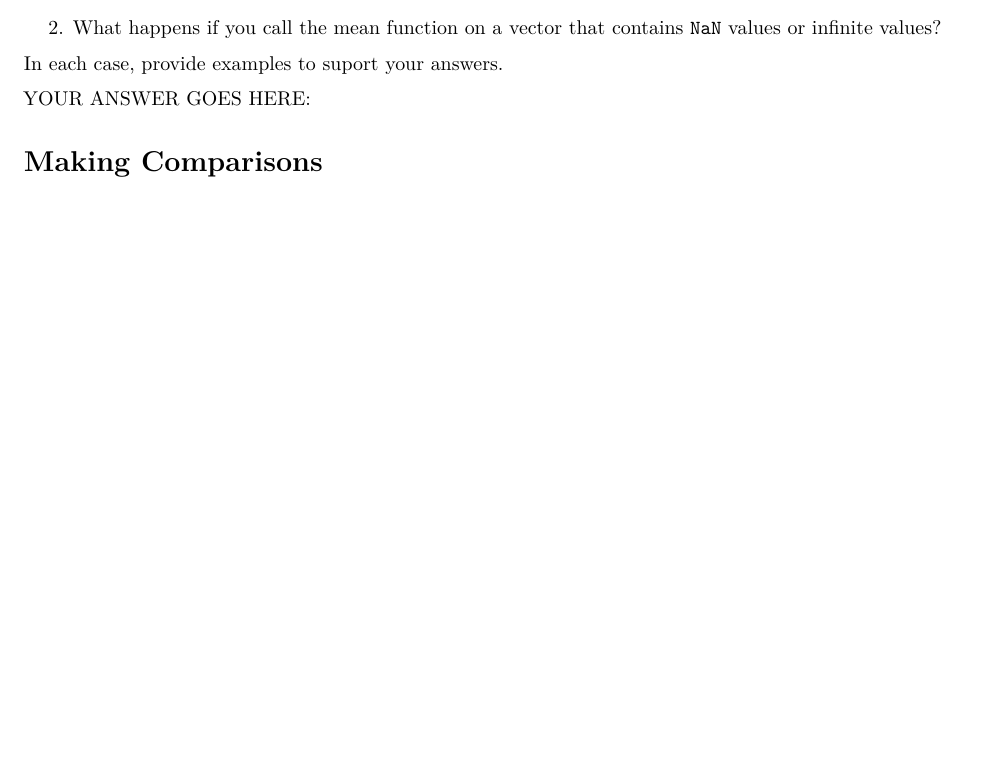
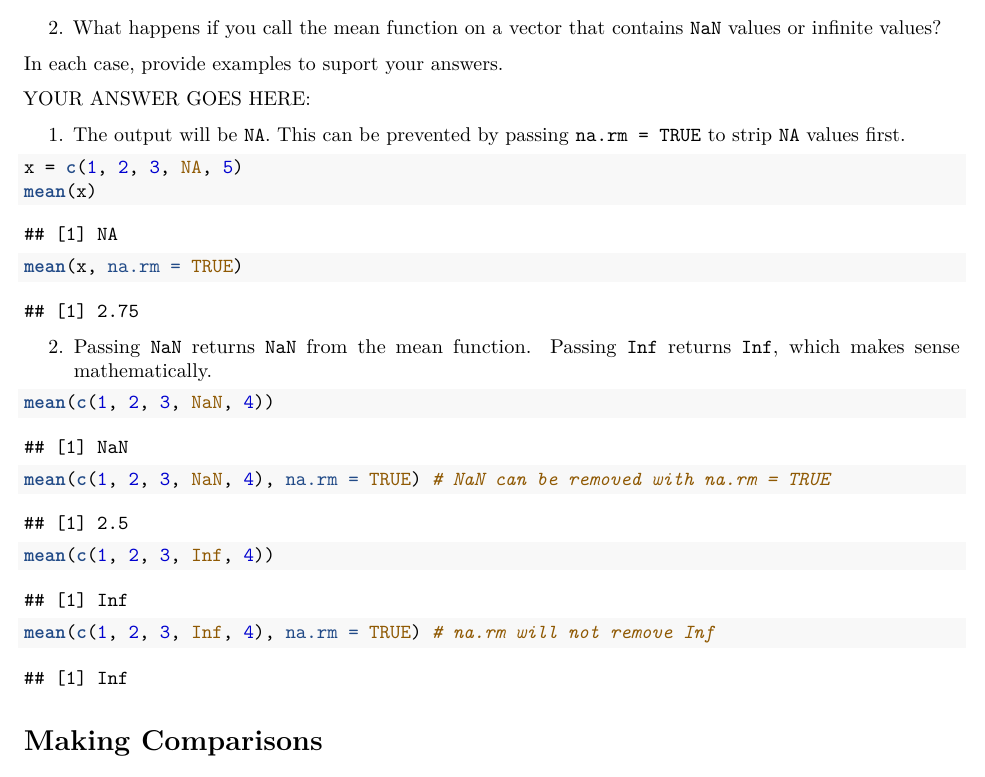
Before and after one commit to evilpegasus/STAT33B, a LaTeX document (Week 2/workbook01.tex): part of page 7 of 8, cut so that both start at the same text, the shorter picture padded with empty space. Compiled offline with pdfLaTeX.

Commit message:
Special Values finished workbook1

```diff
--- a/Week 2/workbook01.tex
+++ b/Week 2/workbook01.tex
@@ -815,6 +815,85 @@ In each case, provide examples to suport your answers.
 
 YOUR ANSWER GOES HERE:
 
+\begin{enumerate}
+\def\labelenumi{\arabic{enumi}.}
+\tightlist
+\item
+  The output will be \texttt{NA}. This can be prevented by passing
+  \texttt{na.rm\ =\ TRUE} to strip \texttt{NA} values first.
+\end{enumerate}
+
+\begin{Shaded}
+\begin{Highlighting}[]
+\NormalTok{x =}\StringTok{ }\KeywordTok{c}\NormalTok{(}\DecValTok{1}\NormalTok{, }\DecValTok{2}\NormalTok{, }\DecValTok{3}\NormalTok{, }\OtherTok{NA}\NormalTok{, }\DecValTok{5}\NormalTok{)}
+\KeywordTok{mean}\NormalTok{(x)}
+\end{Highlighting}
+\end{Shaded}
+
+\begin{verbatim}
+## [1] NA
+\end{verbatim}
+
+\begin{Shaded}
+\begin{Highlighting}[]
+\KeywordTok{mean}\NormalTok{(x, }\DataTypeTok{na.rm =} \OtherTok{TRUE}\NormalTok{)}
+\end{Highlighting}
+\end{Shaded}
+
+\begin{verbatim}
+## [1] 2.75
+\end{verbatim}
+
+\begin{enumerate}
+\def\labelenumi{\arabic{enumi}.}
+\setcounter{enumi}{1}
+\tightlist
+\item
+  Passing \texttt{NaN} returns \texttt{NaN} from the mean function.
+  Passing \texttt{Inf} returns \texttt{Inf}, which makes sense
+  mathematically.
+\end{enumerate}
+
+\begin{Shaded}
+\begin{Highlighting}[]
+\KeywordTok{mean}\NormalTok{(}\KeywordTok{c}\NormalTok{(}\DecValTok{1}\NormalTok{, }\DecValTok{2}\NormalTok{, }\DecValTok{3}\NormalTok{, }\OtherTok{NaN}\NormalTok{, }\DecValTok{4}\NormalTok{))}
+\end{Highlighting}
+\end{Shaded}
+
+\begin{verbatim}
+## [1] NaN
+\end{verbatim}
+
+\begin{Shaded}
+\begin{Highlighting}[]
+\KeywordTok{mean}\NormalTok{(}\KeywordTok{c}\NormalTok{(}\DecValTok{1}\NormalTok{, }\DecValTok{2}\NormalTok{, }\DecValTok{3}\NormalTok{, }\OtherTok{NaN}\NormalTok{, }\DecValTok{4}\NormalTok{), }\DataTypeTok{na.rm =} \OtherTok{TRUE}\NormalTok{) }\CommentTok{\# NaN can be removed with na.rm = TRUE}
+\end{Highlighting}
+\end{Shaded}
+
+\begin{verbatim}
+## [1] 2.5
+\end{verbatim}
+
+\begin{Shaded}
+\begin{Highlighting}[]
+\KeywordTok{mean}\NormalTok{(}\KeywordTok{c}\NormalTok{(}\DecValTok{1}\NormalTok{, }\DecValTok{2}\NormalTok{, }\DecValTok{3}\NormalTok{, }\OtherTok{Inf}\NormalTok{, }\DecValTok{4}\NormalTok{))}
+\end{Highlighting}
+\end{Shaded}
+
+\begin{verbatim}
+## [1] Inf
+\end{verbatim}
+
+\begin{Shaded}
+\begin{Highlighting}[]
+\KeywordTok{mean}\NormalTok{(}\KeywordTok{c}\NormalTok{(}\DecValTok{1}\NormalTok{, }\DecValTok{2}\NormalTok{, }\DecValTok{3}\NormalTok{, }\OtherTok{Inf}\NormalTok{, }\DecValTok{4}\NormalTok{), }\DataTypeTok{na.rm =} \OtherTok{TRUE}\NormalTok{) }\CommentTok{\# na.rm will not remove Inf}
+\end{Highlighting}
+\end{Shaded}
+
+\begin{verbatim}
+## [1] Inf
+\end{verbatim}
+
 \hypertarget{making-comparisons}{%
 \section{Making Comparisons}\label{making-comparisons}}
 
```
Also changed, not shown: Week 2/workbook01.pdf, 1 other file.
